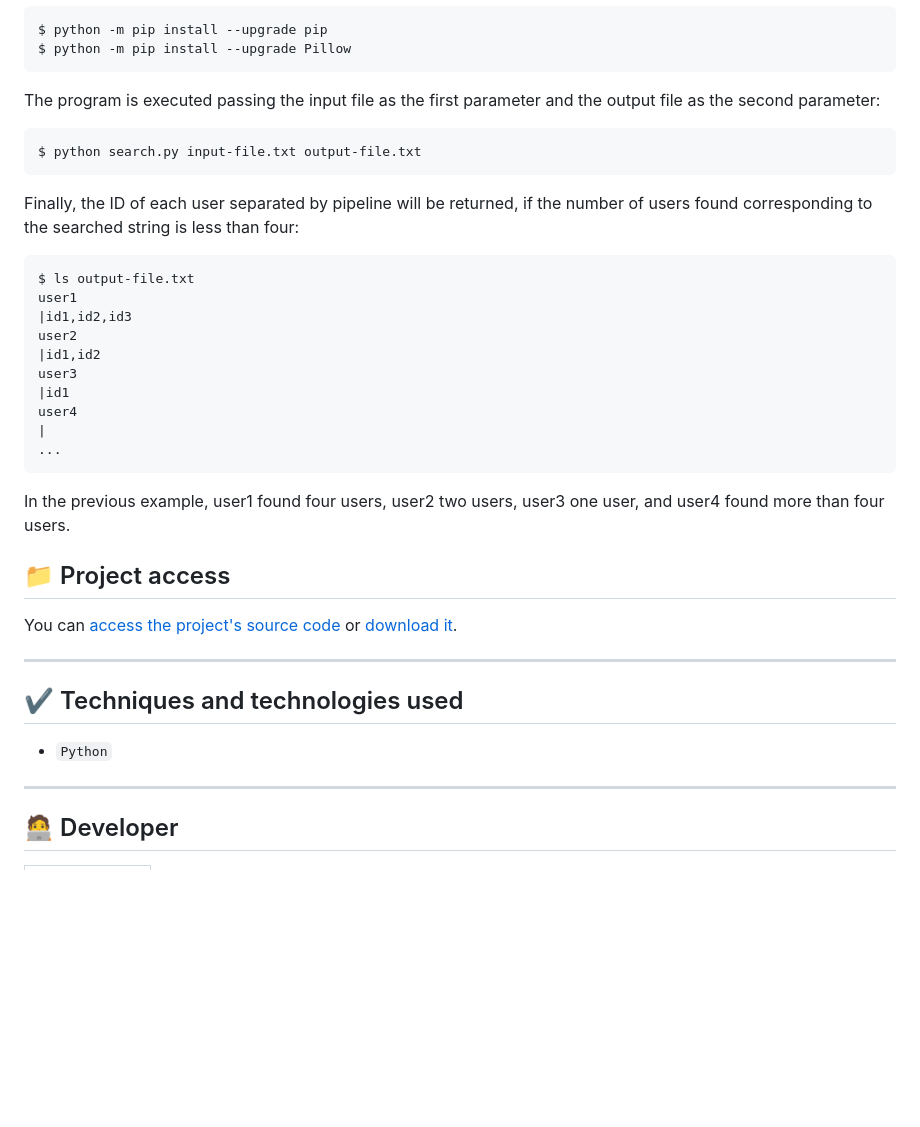
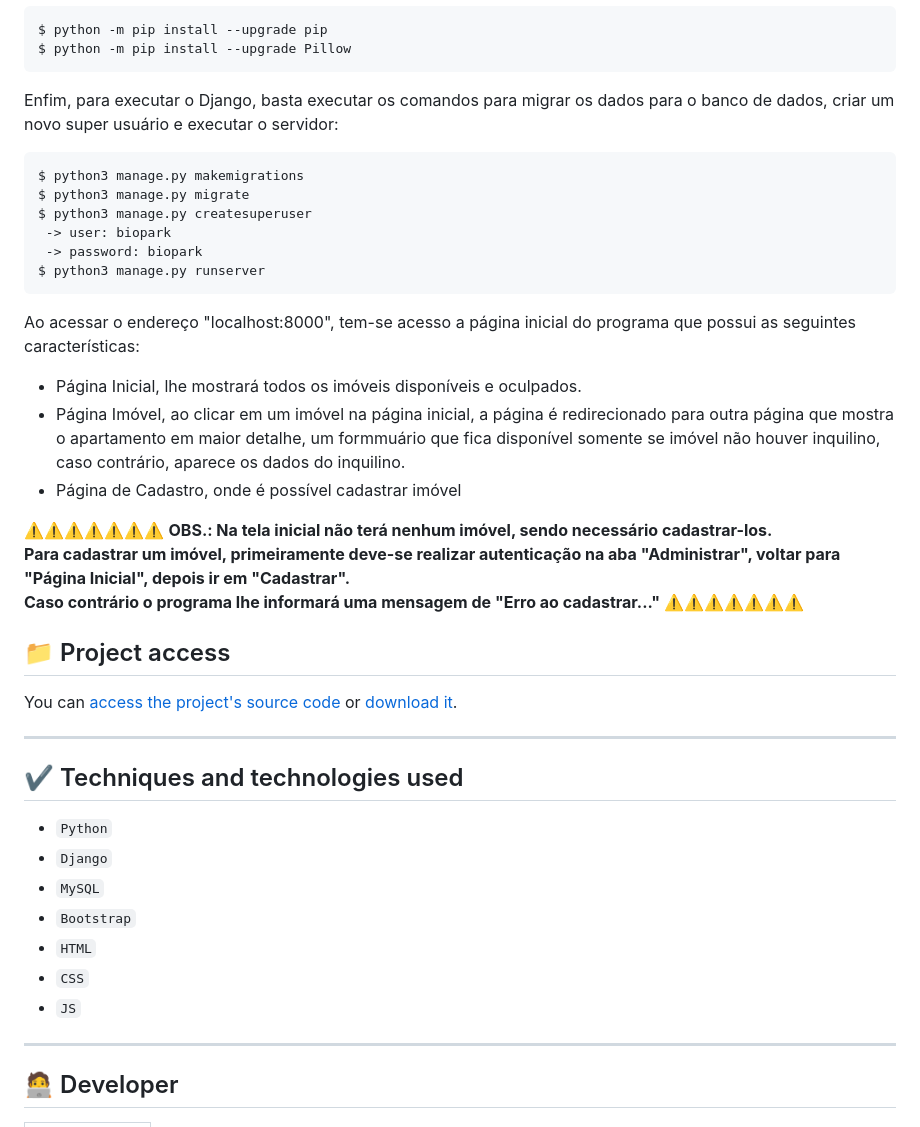
Before and after one commit to GabesSeven/biopark-test, a Markdown page: README.md, the part around one of its changes. Drawn GitHub-style; blank space fills up the shorter version.

```diff
--- a/README.md
+++ b/README.md
@@ -65,24 +65,30 @@ Ao executar no Ubuntu, ocorreu um erro na biblioteca Pillow, para concertar o er
     $ python -m pip install --upgrade pip
     $ python -m pip install --upgrade Pillow
 
-The program is executed passing the input file as the first parameter and the output file as the second parameter: <br>
+Enfim, para executar o Django, basta executar os comandos para migrar os dados para o banco de dados, criar um novo super usuário e executar o servidor: <br>
 
-    $ python search.py input-file.txt output-file.txt
+    $ python3 manage.py makemigrations
+    $ python3 manage.py migrate
+    $ python3 manage.py createsuperuser
+     -> user: biopark
+     -> password: biopark
+    $ python3 manage.py runserver
 
-Finally, the ID of each user separated by pipeline will be returned, if the number of users found corresponding to the searched string is less than four: <br>
+Ao acessar o endereço "localhost:8000", tem-se acesso a página inicial do programa que possui as seguintes características: <br>
 
-    $ ls output-file.txt
-    user1
-    |id1,id2,id3
-    user2
-    |id1,id2
-    user3
-    |id1
-    user4
-    |
-    ...
+<ul>
+  <li>Página Inicial, lhe mostrará todos os imóveis disponíveis e oculpados.</li>
+  <li>Página Imóvel, ao clicar em um imóvel na página inicial, a página é redirecionado para outra página que mostra o apartamento em maior detalhe, um formmuário que fica disponível somente se imóvel não houver inquilino, caso contrário, aparece os dados do inquilino.</li>
+  <li>Página de Cadastro, onde é possível cadastrar imóvel</li>
+</ul>
 
-In the previous example, user1 found four users, user2 two users, user3 one user, and user4 found more than four users.
+⚠️⚠️⚠️⚠️⚠️⚠️⚠️
+<strong>
+      OBS.: Na tela inicial não terá nenhum imóvel, sendo necessário cadastrar-los.<br>
+            Para cadastrar um imóvel, primeiramente deve-se realizar autenticação na aba "Administrar", voltar para "Página Inicial", depois ir em "Cadastrar".<br>
+            Caso contrário o programa lhe informará uma mensagem de "Erro ao cadastrar..."
+</strong>
+⚠️⚠️⚠️⚠️⚠️⚠️⚠️
 
 <!--endsec-->
 
@@ -97,6 +103,12 @@ You can [access the project's source code](https://github.com/GabesSeven/instagr
 ## ✔️ Techniques and technologies used
 
 - ``Python``
+- ``Django``
+- ``MySQL``
+- ``Bootstrap``
+- ``HTML``
+- ``CSS``
+- ``JS``
 
 <hr>
 
```
Also changed, not shown: other parts of README.md (+1 -1 lines).
